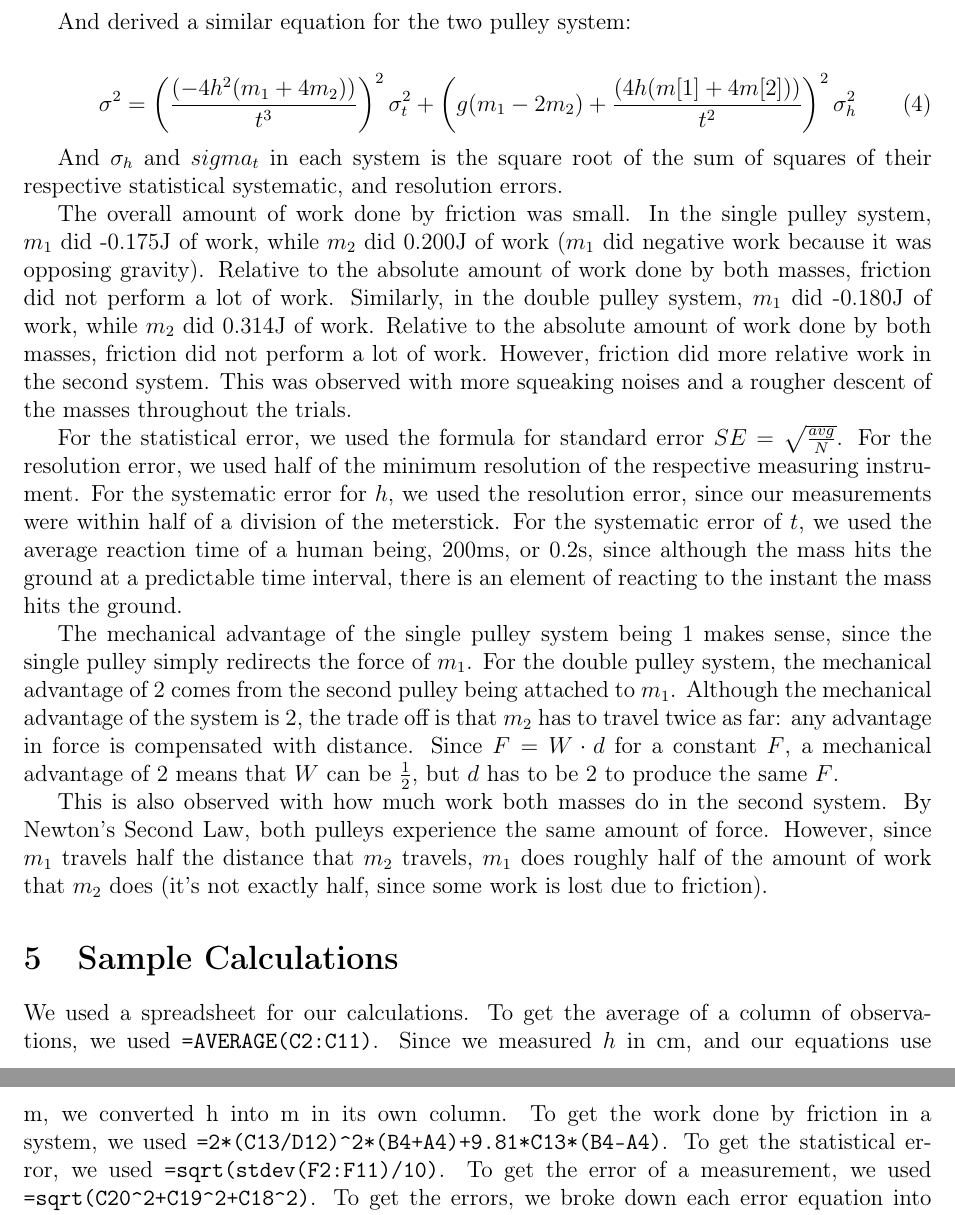
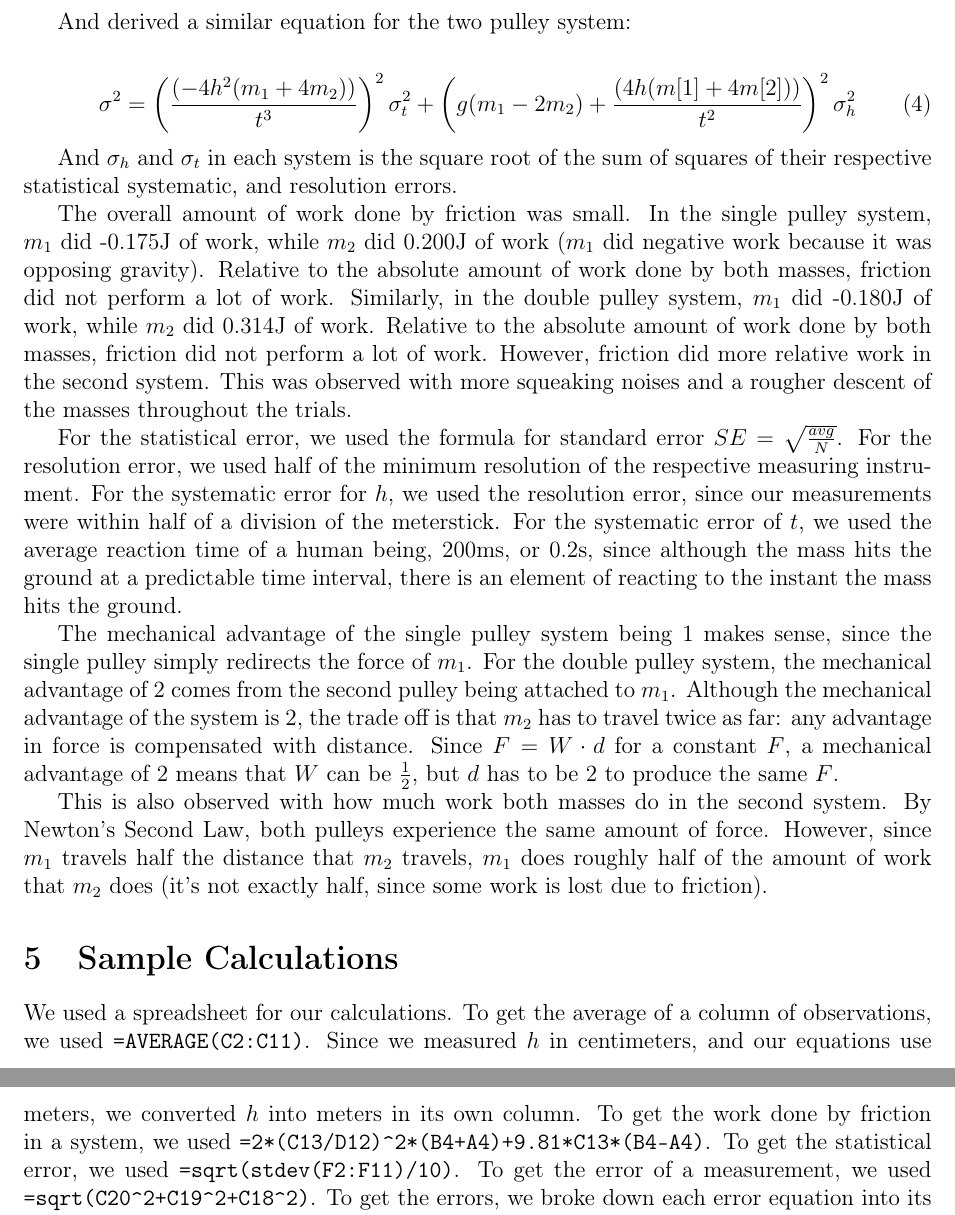
Before and after one commit to pressjson/Phys210, a LaTeX paper (Lab5/Lab5.tex): two parts of pages 5 and 6 of 6, joined at a grey line, cut so that both start at the same text. Compiled offline with pdfLaTeX.

Commit message:
finished lab 5 (for realsies, no typos this time [probably] [maybe])

```diff
--- a/Lab5/Lab5.tex
+++ b/Lab5/Lab5.tex
@@ -149,7 +149,7 @@ And derived a similar equation for the two pulley system:
 \sigma^2 = \left( \frac{(-4 h^2 (m_1 + 4 m_2))}{t^3} \right) ^2 \sigma_t^2 + \left( g (m_1 - 2 m_2) + \frac{(4 h (m[1] + 4 m[2]))}{t^2} \right)^2 \sigma_h^2
 \end{align}
 
-And \(\sigma_h\) and \(sigma_t\) in each system is the square root of the sum of squares of their respective statistical systematic, and resolution errors.
+And \(\sigma_h\) and \(\sigma_t\) in each system is the square root of the sum of squares of their respective statistical systematic, and resolution errors.
 
 The overall amount of work done by friction was small. In the single pulley system, \(m_1\) did -0.175J of work, while \(m_2\) did 0.200J of work (\(m_1\) did negative work because it was opposing gravity). Relative to the absolute amount of work done by both masses, friction did not perform a lot of work. Similarly, in the double pulley system, \(m_1\) did -0.180J of work, while \(m_2\) did 0.314J of work. Relative to the absolute amount of work done by both masses, friction did not perform a lot of work. However, friction did more relative work in the second system. This was observed with more squeaking noises and a rougher descent of the masses throughout the trials.
 
@@ -159,9 +159,9 @@ The mechanical advantage of the single pulley system being 1 makes sense, since
 
 This is also observed with how much work both masses do in the second system. By Newton's Second Law, both pulleys experience the same amount of force. However, since \(m_1\) travels half the distance that \(m_2\) travels, \(m_1\) does roughly half of the amount of work that \(m_2\) does (it's not exactly half, since some work is lost due to friction).
 \section{Sample Calculations}
-\label{sec:orge707679}
+\label{sec:org17256c8}
 
-We used a spreadsheet for our calculations. To get the average of a column of observations, we used \texttt{=AVERAGE(C2:C11)}. Since we measured \(h\) in cm, and our equations use m, we converted h into m in its own column. To get the work done by friction in a system, we used \texttt{=2*(C13/D12)\textasciicircum{}2*(B4+A4)+9.81*C13*(B4-A4)}. To get the statistical error, we used \texttt{=sqrt(stdev(F2:F11)/10)}. To get the error of a measurement, we used \texttt{=sqrt(C20\textasciicircum{}2+C19\textasciicircum{}2+C18\textasciicircum{}2)}. To get the errors, we broke down each error equation into its components:
+We used a spreadsheet for our calculations. To get the average of a column of observations, we used \texttt{=AVERAGE(C2:C11)}. Since we measured \(h\) in centimeters, and our equations use meters, we converted \(h\) into meters in its own column. To get the work done by friction in a system, we used \texttt{=2*(C13/D12)\textasciicircum{}2*(B4+A4)+9.81*C13*(B4-A4)}. To get the statistical error, we used \texttt{=sqrt(stdev(F2:F11)/10)}. To get the error of a measurement, we used \texttt{=sqrt(C20\textasciicircum{}2+C19\textasciicircum{}2+C18\textasciicircum{}2)}. To get the errors, we broke down each error equation into its components:
 
 \begin{itemize}
 \item \verb|=(4*C13/D12^2*(A4+B4)+9.81*(B4-A4))^2*C21^2| for \(\frac{\partial W}{\partial h}^2 \sigma_h^{2}\) and
```
Also changed, not shown: Lab5/Lab5.pdf, Lab5/Lab5.tex (10 more changed lines), 1 other file.
